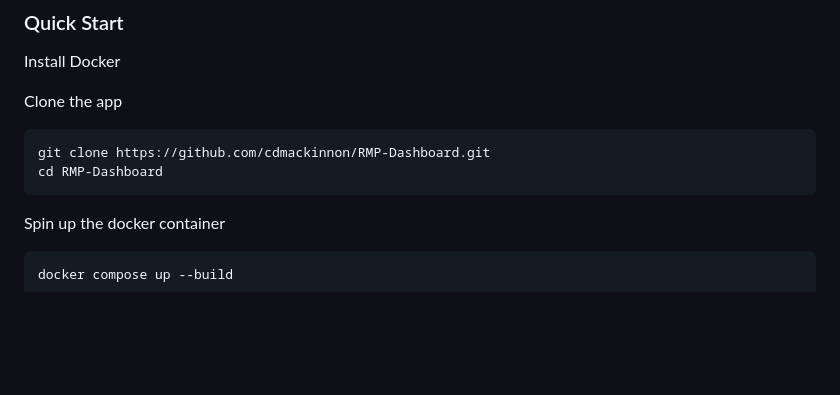
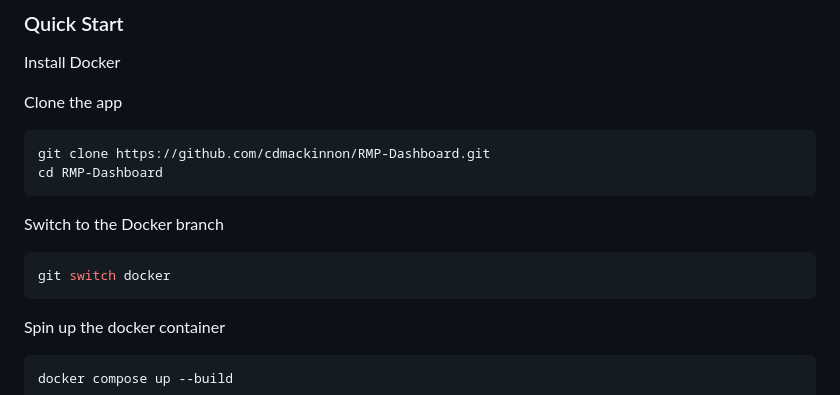
Before and after one commit to cdmackinnon/RMP-Dashboard, a Markdown page: README.md, the part around the change. Rendered like a GitHub page; blank space fills up the shorter version.

````diff
--- a/README.md
+++ b/README.md
@@ -29,6 +29,11 @@ Clone the app
 ```bash
 git clone https://github.com/cdmackinnon/RMP-Dashboard.git
 cd RMP-Dashboard
+```
+
+Switch to the Docker branch
+```bash
+git switch docker
 ```
 
 Spin up the docker container
````
